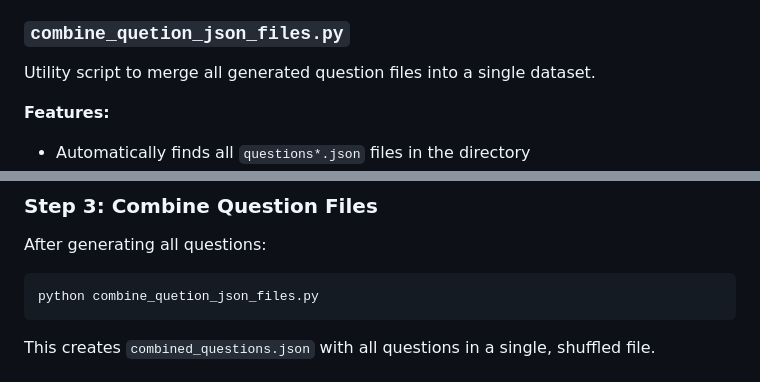
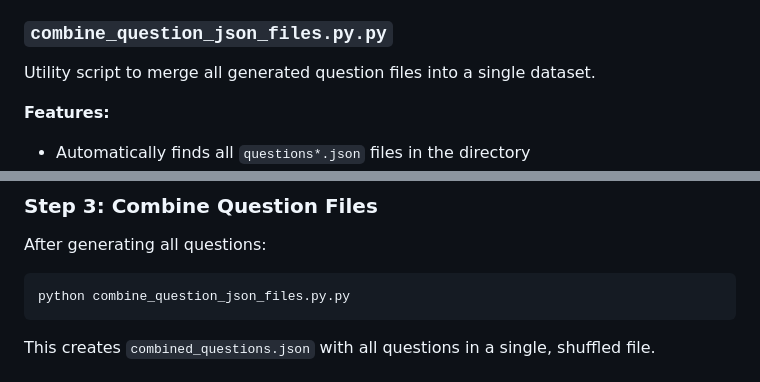
Before and after one commit to michaelgraif/MN-Driving-Test-Quiz, a Markdown page: README.md, 2 parts joined by grey strips. Drawn GitHub-style.

Commit message:
fix typo in filename

````diff
--- a/README.md
+++ b/README.md
@@ -34,7 +34,7 @@ The main question generation script that uses OpenAI's API to create practice qu
 - Saves each batch as individual JSON files with timestamps
 - Supports resuming from a specific chunk if interrupted
 
-### `combine_quetion_json_files.py`
+### `combine_question_json_files.py.py`
 Utility script to merge all generated question files into a single dataset.
 
 **Features:**
@@ -93,7 +93,7 @@ python create_questions.py
 After generating all questions:
 
 ```bash
-python combine_quetion_json_files.py
+python combine_question_json_files.py.py
 ```
 
 This creates `combined_questions.json` with all questions in a single, shuffled file.
````
